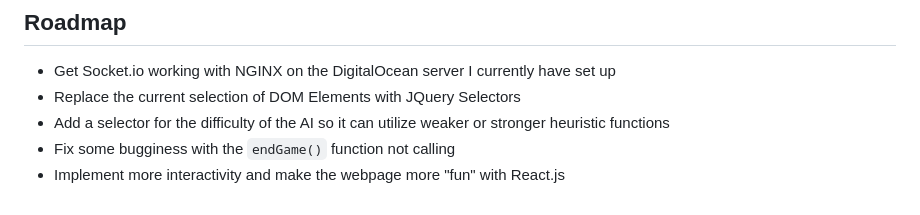
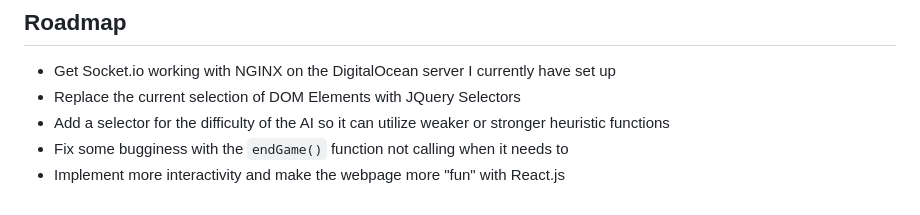
Before and after one commit to ishanc312/othelloOnline, a Markdown page: README.md, the part around the change. GitHub-like rendering.

```diff
--- a/README.md
+++ b/README.md
@@ -159,5 +159,5 @@ Here are all the server-side event listeners and emitters.
 - Get Socket.io working with NGINX on the DigitalOcean server I currently have set up
 - Replace the current selection of DOM Elements with JQuery Selectors
 - Add a selector for the difficulty of the AI so it can utilize weaker or stronger heuristic functions
-- Fix some bugginess with the `endGame()` function not calling
+- Fix some bugginess with the `endGame()` function not calling when it needs to
 - Implement more interactivity and make the webpage more "fun" with React.js
```
